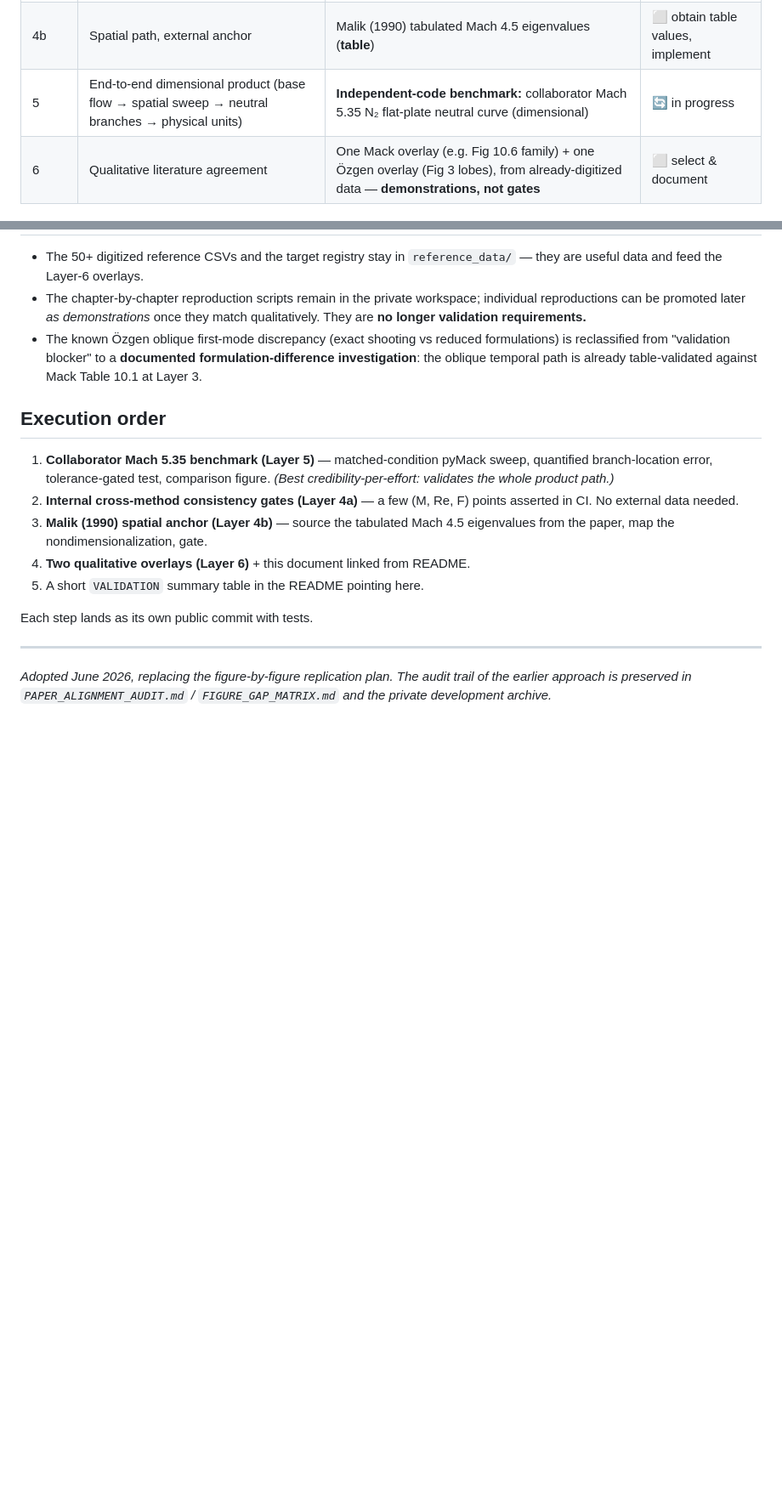
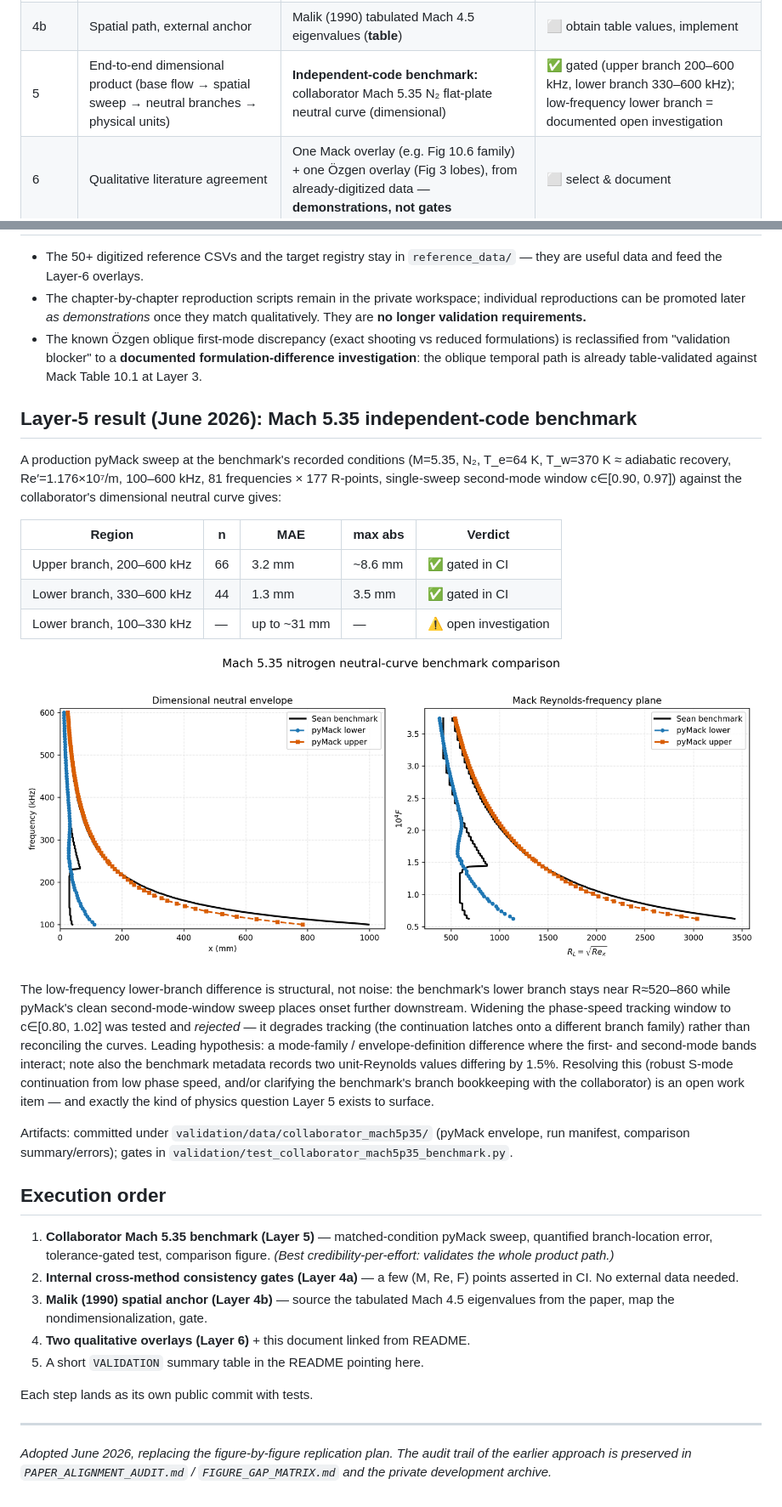
Before and after one commit to BARDAK1995/pyMack, a Markdown page: docs/VALIDATION_STRATEGY.md, 2 parts joined by grey strips. Shown at 85% size. GitHub-like rendering; pictures changed too: docs/figures/mach5p35_collaborator_benchmark.png (added); blank space fills up the shorter version.

```diff
--- a/docs/VALIDATION_STRATEGY.md
+++ b/docs/VALIDATION_STRATEGY.md
@@ -59,7 +59,7 @@ breaks, the failing layer localizes it.
 | 3 | Compressible temporal LST, incl. oblique 3D | Mack Table 10.1, 6th & 8th order systems (**table**) | ✅ 0.07–0.91% (exact shooting) |
 | 4a | Spatial path, cross-method | Internal: dense QEP vs `solve_spatial` vs shooting/Gaster at common points (**internal redundancy**) | ⬜ to be gated |
 | 4b | Spatial path, external anchor | Malik (1990) tabulated Mach 4.5 eigenvalues (**table**) | ⬜ obtain table values, implement |
-| 5 | End-to-end dimensional product (base flow → spatial sweep → neutral branches → physical units) | **Independent-code benchmark:** collaborator Mach 5.35 N₂ flat-plate neutral curve (dimensional) | 🔄 in progress |
+| 5 | End-to-end dimensional product (base flow → spatial sweep → neutral branches → physical units) | **Independent-code benchmark:** collaborator Mach 5.35 N₂ flat-plate neutral curve (dimensional) | ✅ gated (upper branch 200–600 kHz, lower branch 330–600 kHz); low-frequency lower branch = documented open investigation |
 | 6 | Qualitative literature agreement | One Mack overlay (e.g. Fig 10.6 family) + one Özgen overlay (Fig 3 lobes), from already-digitized data — **demonstrations, not gates** | ⬜ select & document |
 
 Design principles:
@@ -86,6 +86,37 @@ Design principles:
   formulation-difference investigation**: the oblique temporal path is already
   table-validated against Mack Table 10.1 at Layer 3.
 
+## Layer-5 result (June 2026): Mach 5.35 independent-code benchmark
+
+A production pyMack sweep at the benchmark's recorded conditions (M=5.35, N₂,
+T_e=64 K, T_w=370 K ≈ adiabatic recovery, Re′=1.176×10⁷/m, 100–600 kHz,
+81 frequencies × 177 R-points, single-sweep second-mode window c∈[0.90, 0.97])
+against the collaborator's dimensional neutral curve gives:
+
+| Region | n | MAE | max abs | Verdict |
+|---|---|---|---|---|
+| Upper branch, 200–600 kHz | 66 | 3.2 mm | ~8.6 mm | ✅ gated in CI |
+| Lower branch, 330–600 kHz | 44 | 1.3 mm | 3.5 mm | ✅ gated in CI |
+| Lower branch, 100–330 kHz | — | up to ~31 mm | — | ⚠ open investigation |
+
+![Mach 5.35 benchmark comparison](figures/mach5p35_collaborator_benchmark.png)
+
+The low-frequency lower-branch difference is structural, not noise: the
+benchmark's lower branch stays near R≈520–860 while pyMack's clean
+second-mode-window sweep places onset further downstream. Widening the
+phase-speed tracking window to c∈[0.80, 1.02] was tested and *rejected* — it
+degrades tracking (the continuation latches onto a different branch family)
+rather than reconciling the curves. Leading hypothesis: a mode-family /
+envelope-definition difference where the first- and second-mode bands interact;
+note also the benchmark metadata records two unit-Reynolds values differing by
+1.5%. Resolving this (robust S-mode continuation from low phase speed, and/or
+clarifying the benchmark's branch bookkeeping with the collaborator) is an open
+work item — and exactly the kind of physics question Layer 5 exists to surface.
+
+Artifacts: committed under `validation/data/collaborator_mach5p35/` (pyMack
+envelope, run manifest, comparison summary/errors); gates in
+`validation/test_collaborator_mach5p35_benchmark.py`.
+
 ## Execution order
 
 1. **Collaborator Mach 5.35 benchmark (Layer 5)** — matched-condition pyMack
```
Also changed, not shown: CHANGELOG.md (+11 -0 lines), 5 other files.
